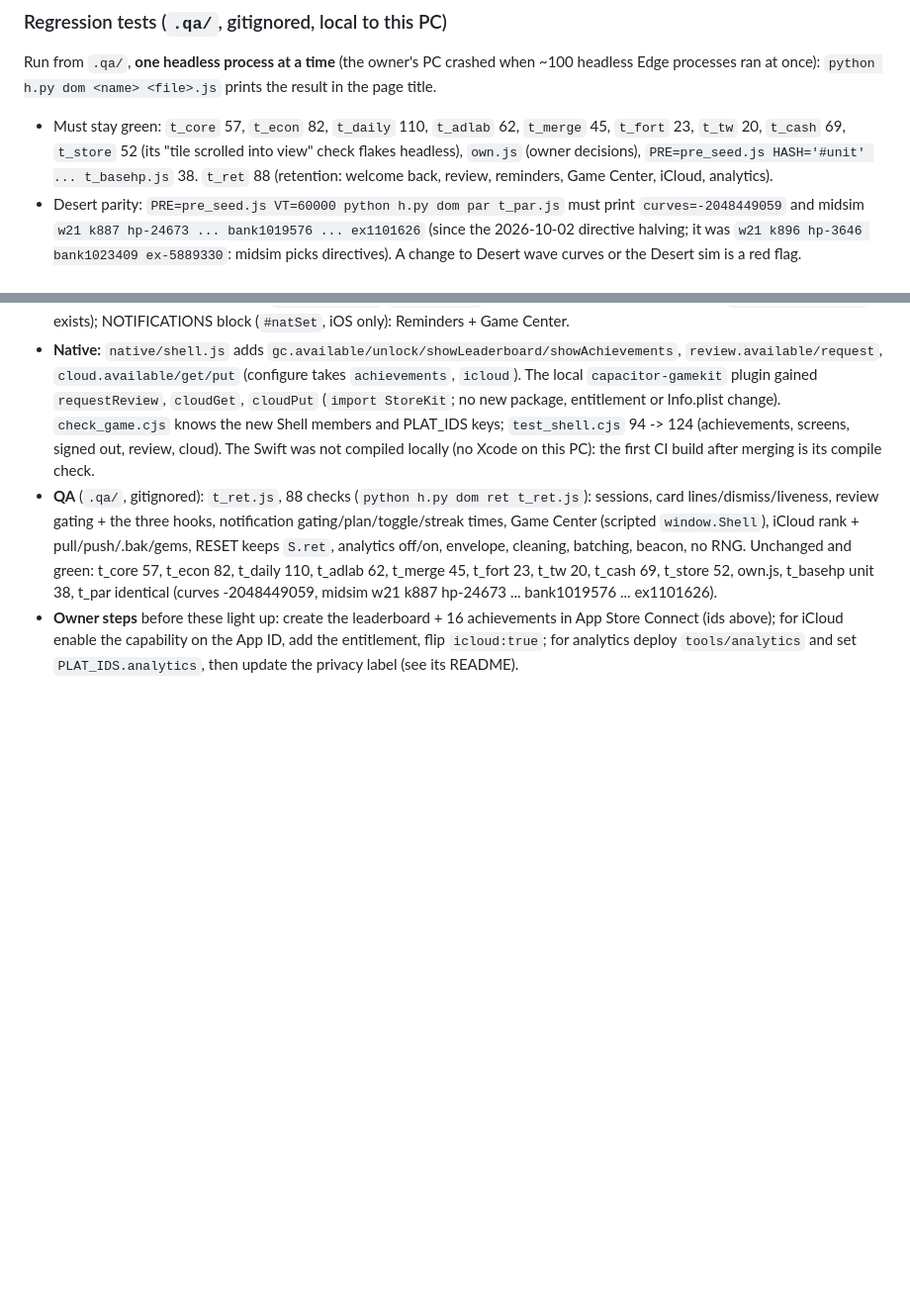
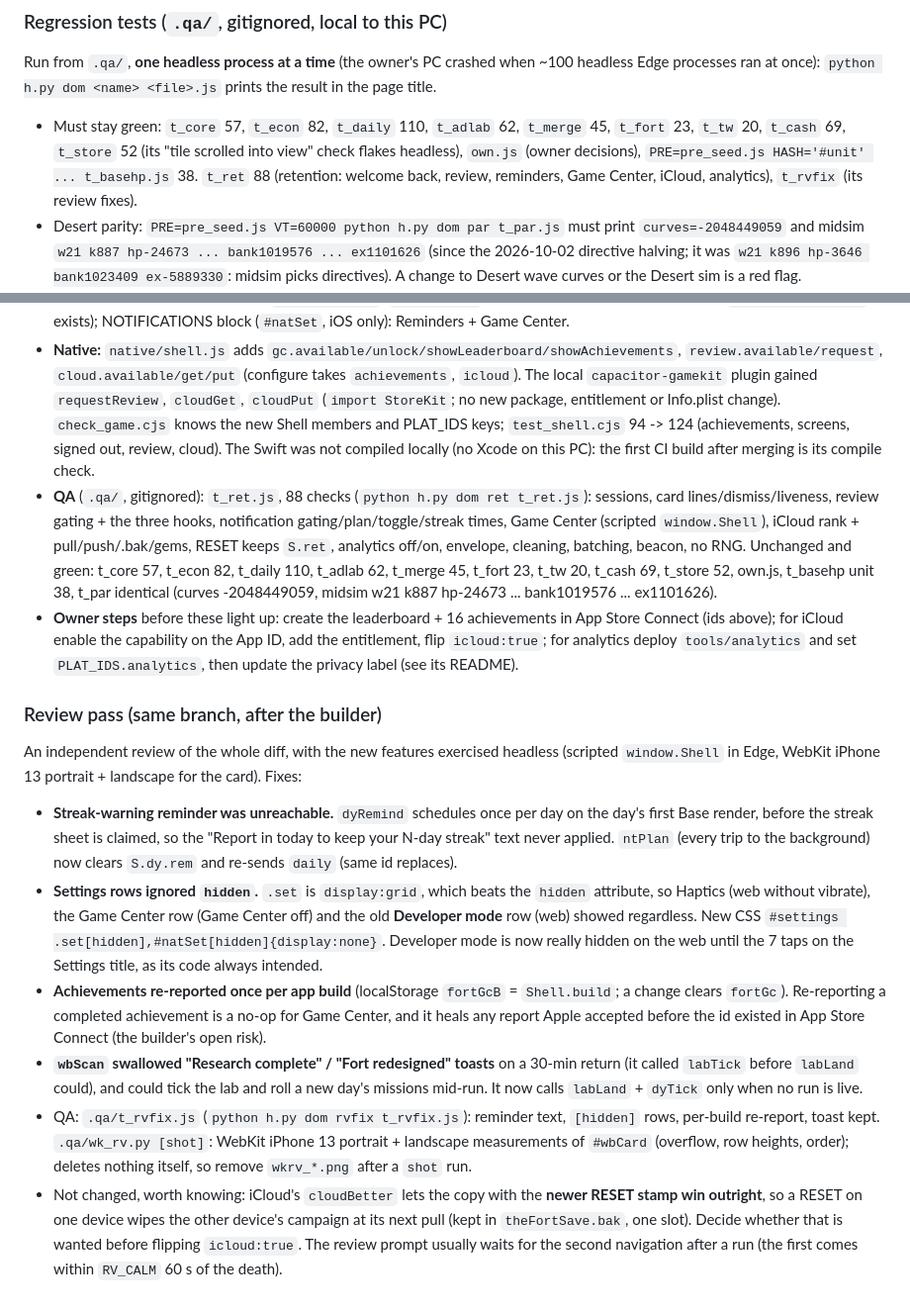
Before and after one commit to Josh17400/the-fort, a Markdown page: handoff.md, 2 parts joined by grey strips. Shown at 99% size. Rendered like a GitHub page; blank space fills up the shorter version.

Commit message:
Handoff: retention review pass (fixes, t_rvfix, wk_rv, iCloud RESET note)
Co-Authored-By: Claude Opus 5.5 (1M context) <noreply@anthropic.com>

```diff
--- a/handoff.md
+++ b/handoff.md
@@ -25,7 +25,7 @@ Top-down modern-military roguelite fort defense, headed for the iOS App Store. T
 
 ### Regression tests (`.qa/`, gitignored, local to this PC)
 Run from `.qa/`, **one headless process at a time** (the owner's PC crashed when ~100 headless Edge processes ran at once): `python h.py dom <name> <file>.js` prints the result in the page title.
-- Must stay green: `t_core` 57, `t_econ` 82, `t_daily` 110, `t_adlab` 62, `t_merge` 45, `t_fort` 23, `t_tw` 20, `t_cash` 69, `t_store` 52 (its "tile scrolled into view" check flakes headless), `own.js` (owner decisions), `PRE=pre_seed.js HASH='#unit' ... t_basehp.js` 38. `t_ret` 88 (retention: welcome back, review, reminders, Game Center, iCloud, analytics).
+- Must stay green: `t_core` 57, `t_econ` 82, `t_daily` 110, `t_adlab` 62, `t_merge` 45, `t_fort` 23, `t_tw` 20, `t_cash` 69, `t_store` 52 (its "tile scrolled into view" check flakes headless), `own.js` (owner decisions), `PRE=pre_seed.js HASH='#unit' ... t_basehp.js` 38. `t_ret` 88 (retention: welcome back, review, reminders, Game Center, iCloud, analytics), `t_rvfix` (its review fixes).
 - Desert parity: `PRE=pre_seed.js VT=60000 python h.py dom par t_par.js` must print `curves=-2048449059` and midsim `w21 k887 hp-24673 ... bank1019576 ... ex1101626` (since the 2026-10-02 directive halving; it was `w21 k896 hp-3646 bank1023409 ex-5889330`: midsim picks directives). A change to Desert wave curves or the Desert sim is a red flag.
 - Smoke: `MAP=<id> python smoke.py 'mid#7'` (or `fresh`/`maxed`), expect `cw=0 errbox=false`.
 - iPhone-accurate screenshots: Playwright WebKit is installed (`python -m playwright`, iPhone 13 profile; see `.qa/wk2.py`, `cash_shot.py`). Read the PNGs and iterate before shipping UI.
@@ -824,3 +824,12 @@ Owner-approved: rating prompt, welcome back, reminders, Game Center, iCloud (cod
 - **Native:** `native/shell.js` adds `gc.available/unlock/showLeaderboard/showAchievements`, `review.available/request`, `cloud.available/get/put` (configure takes `achievements`, `icloud`). The local `capacitor-gamekit` plugin gained `requestReview`, `cloudGet`, `cloudPut` (`import StoreKit`; no new package, entitlement or Info.plist change). `check_game.cjs` knows the new Shell members and PLAT_IDS keys; `test_shell.cjs` 94 -> 124 (achievements, screens, signed out, review, cloud). The Swift was not compiled locally (no Xcode on this PC): the first CI build after merging is its compile check.
 - **QA** (`.qa/`, gitignored): `t_ret.js`, 88 checks (`python h.py dom ret t_ret.js`): sessions, card lines/dismiss/liveness, review gating + the three hooks, notification gating/plan/toggle/streak times, Game Center (scripted `window.Shell`), iCloud rank + pull/push/.bak/gems, RESET keeps `S.ret`, analytics off/on, envelope, cleaning, batching, beacon, no RNG. Unchanged and green: t_core 57, t_econ 82, t_daily 110, t_adlab 62, t_merge 45, t_fort 23, t_tw 20, t_cash 69, t_store 52, own.js, t_basehp unit 38, t_par identical (curves -2048449059, midsim w21 k887 hp-24673 ... bank1019576 ... ex1101626).
 - **Owner steps** before these light up: create the leaderboard + 16 achievements in App Store Connect (ids above); for iCloud enable the capability on the App ID, add the entitlement, flip `icloud:true`; for analytics deploy `tools/analytics` and set `PLAT_IDS.analytics`, then update the privacy label (see its README).
+
+### Review pass (same branch, after the builder)
+An independent review of the whole diff, with the new features exercised headless (scripted `window.Shell` in Edge, WebKit iPhone 13 portrait + landscape for the card). Fixes:
+- **Streak-warning reminder was unreachable.** `dyRemind` schedules once per day on the day's first Base render, before the streak sheet is claimed, so the "Report in today to keep your N-day streak" text never applied. `ntPlan` (every trip to the background) now clears `S.dy.rem` and re-sends `daily` (same id replaces).
+- **Settings rows ignored `hidden`.** `.set` is `display:grid`, which beats the `hidden` attribute, so Haptics (web without vibrate), the Game Center row (Game Center off) and the old **Developer mode** row (web) showed regardless. New CSS `#settings .set[hidden],#natSet[hidden]{display:none}`. Developer mode is now really hidden on the web until the 7 taps on the Settings title, as its code always intended.
+- **Achievements re-reported once per app build** (localStorage `fortGcB` = `Shell.build`; a change clears `fortGc`). Re-reporting a completed achievement is a no-op for Game Center, and it heals any report Apple accepted before the id existed in App Store Connect (the builder's open risk).
+- **`wbScan` swallowed "Research complete" / "Fort redesigned" toasts** on a 30-min return (it called `labTick` before `labLand` could), and could tick the lab and roll a new day's missions mid-run. It now calls `labLand` + `dyTick` only when no run is live.
+- QA: `.qa/t_rvfix.js` (`python h.py dom rvfix t_rvfix.js`): reminder text, `[hidden]` rows, per-build re-report, toast kept. `.qa/wk_rv.py [shot]`: WebKit iPhone 13 portrait + landscape measurements of `#wbCard` (overflow, row heights, order); deletes nothing itself, so remove `wkrv_*.png` after a `shot` run.
+- Not changed, worth knowing: iCloud's `cloudBetter` lets the copy with the **newer RESET stamp win outright**, so a RESET on one device wipes the other device's campaign at its next pull (kept in `theFortSave.bak`, one slot). Decide whether that is wanted before flipping `icloud:true`. The review prompt usually waits for the second navigation after a run (the first comes within `RV_CALM` 60 s of the death).
```
